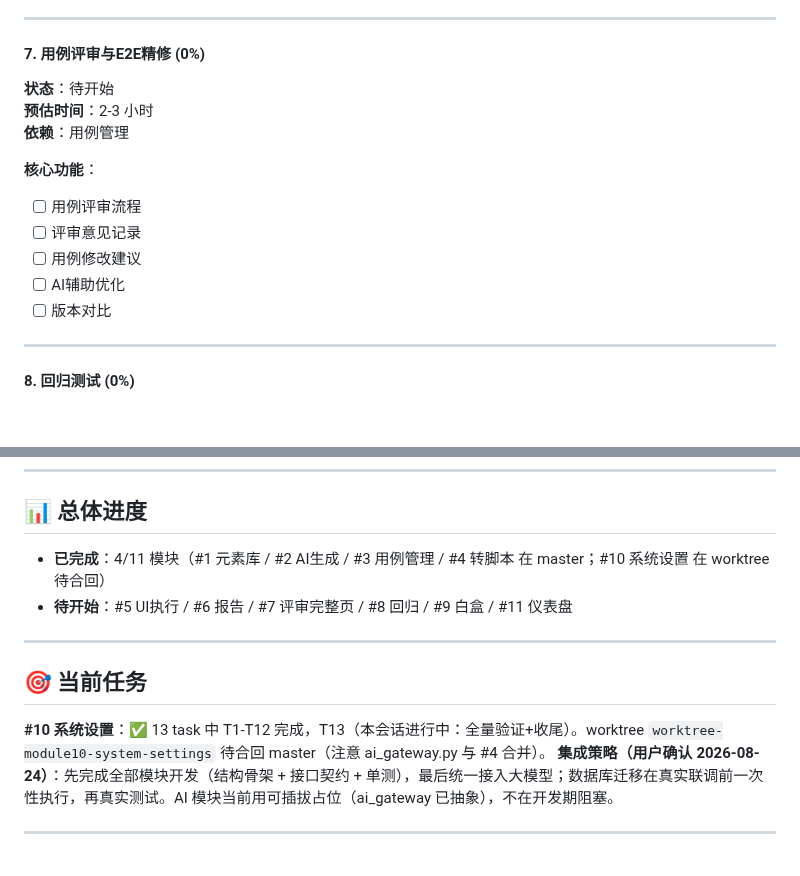
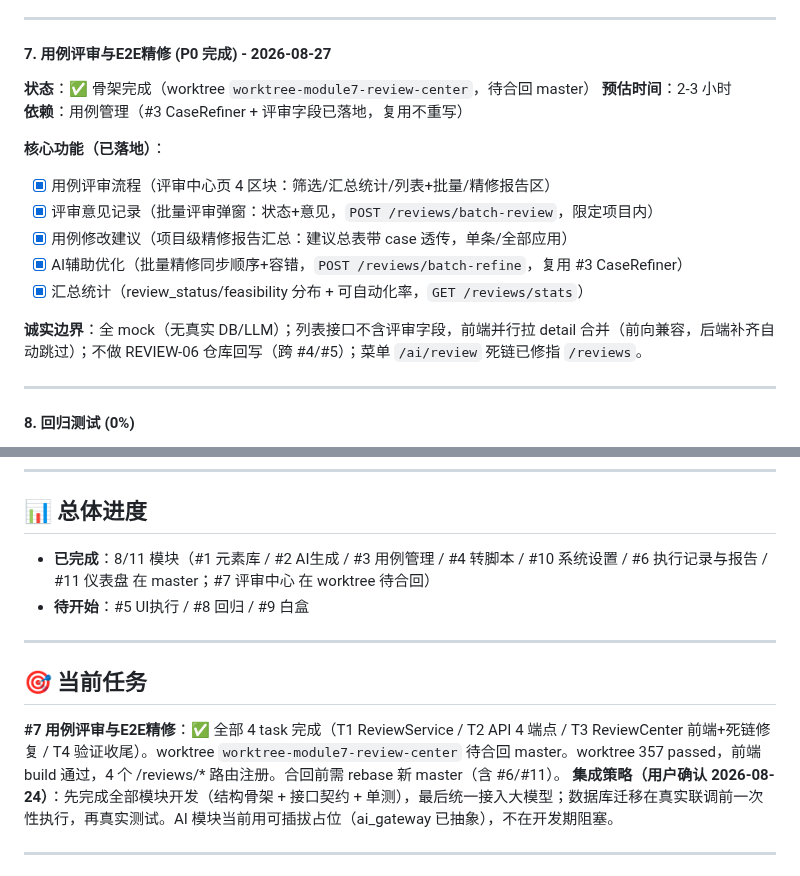
Before and after one commit to moon136lf/testhub_platform-main, a Markdown page: .claude/TODO_LIST.md, 2 parts joined by grey strips. Drawn GitHub-style; blank space fills up the shorter version.

Commit message:
chore: update TODO_LIST (#7 review center done) (W7)
Co-Authored-By: Claude Opus 4.8 (1M context) <noreply@anthropic.com>

```diff
--- a/.claude/TODO_LIST.md
+++ b/.claude/TODO_LIST.md
@@ -96,17 +96,19 @@
 
 ---
 
-#### 7. 用例评审与E2E精修 (0%)
-**状态**：待开始
+#### 7. 用例评审与E2E精修 (P0 完成) - 2026-08-27
+**状态**：✅ 骨架完成（worktree `worktree-module7-review-center`，待合回 master）
 **预估时间**：2-3 小时
-**依赖**：用例管理
+**依赖**：用例管理（#3 CaseRefiner + 评审字段已落地，复用不重写）
 
-**核心功能**：
-- [ ] 用例评审流程
-- [ ] 评审意见记录
-- [ ] 用例修改建议
-- [ ] AI辅助优化
-- [ ] 版本对比
+**核心功能（已落地）**：
+- [x] 用例评审流程（评审中心页 4 区块：筛选/汇总统计/列表+批量/精修报告区）
+- [x] 评审意见记录（批量评审弹窗：状态+意见，`POST /reviews/batch-review`，限定项目内）
+- [x] 用例修改建议（项目级精修报告汇总：建议总表带 case 透传，单条/全部应用）
+- [x] AI辅助优化（批量精修同步顺序+容错，`POST /reviews/batch-refine`，复用 #3 CaseRefiner）
+- [x] 汇总统计（review_status/feasibility 分布 + 可自动化率，`GET /reviews/stats`）
+
+**诚实边界**：全 mock（无真实 DB/LLM）；列表接口不含评审字段，前端并行拉 detail 合并（前向兼容，后端补齐自动跳过）；不做 REVIEW-06 仓库回写（跨 #4/#5）；菜单 `/ai/review` 死链已修指 `/reviews`。
 
 ---
 
@@ -169,14 +171,14 @@
 
 ## 📊 总体进度
 
-- **已完成**：4/11 模块（#1 元素库 / #2 AI生成 / #3 用例管理 / #4 转脚本 在 master；#10 系统设置 在 worktree 待合回）
-- **待开始**：#5 UI执行 / #6 报告 / #7 评审完整页 / #8 回归 / #9 白盒 / #11 仪表盘
+- **已完成**：8/11 模块（#1 元素库 / #2 AI生成 / #3 用例管理 / #4 转脚本 / #10 系统设置 / #6 执行记录与报告 / #11 仪表盘 在 master；#7 评审中心 在 worktree 待合回）
+- **待开始**：#5 UI执行 / #8 回归 / #9 白盒
 
 ---
 
 ## 🎯 当前任务
 
-**#10 系统设置**：✅ 13 task 中 T1-T12 完成，T13（本会话进行中：全量验证+收尾）。worktree `worktree-module10-system-settings` 待合回 master（注意 ai_gateway.py 与 #4 合并）。
+**#7 用例评审与E2E精修**：✅ 全部 4 task 完成（T1 ReviewService / T2 API 4 端点 / T3 ReviewCenter 前端+死链修复 / T4 验证收尾）。worktree `worktree-module7-review-center` 待合回 master。worktree 357 passed，前端 build 通过，4 个 /reviews/* 路由注册。合回前需 rebase 新 master（含 #6/#11）。
 **集成策略（用户确认 2026-08-24）**：先完成全部模块开发（结构骨架 + 接口契约 + 单测），最后统一接入大模型；数据库迁移在真实联调前一次性执行，再真实测试。AI 模块当前用可插拔占位（ai_gateway 已抽象），不在开发期阻塞。
 
 ---
```
Also changed, not shown: other parts of .claude/TODO_LIST.md (+1 -1 lines).
